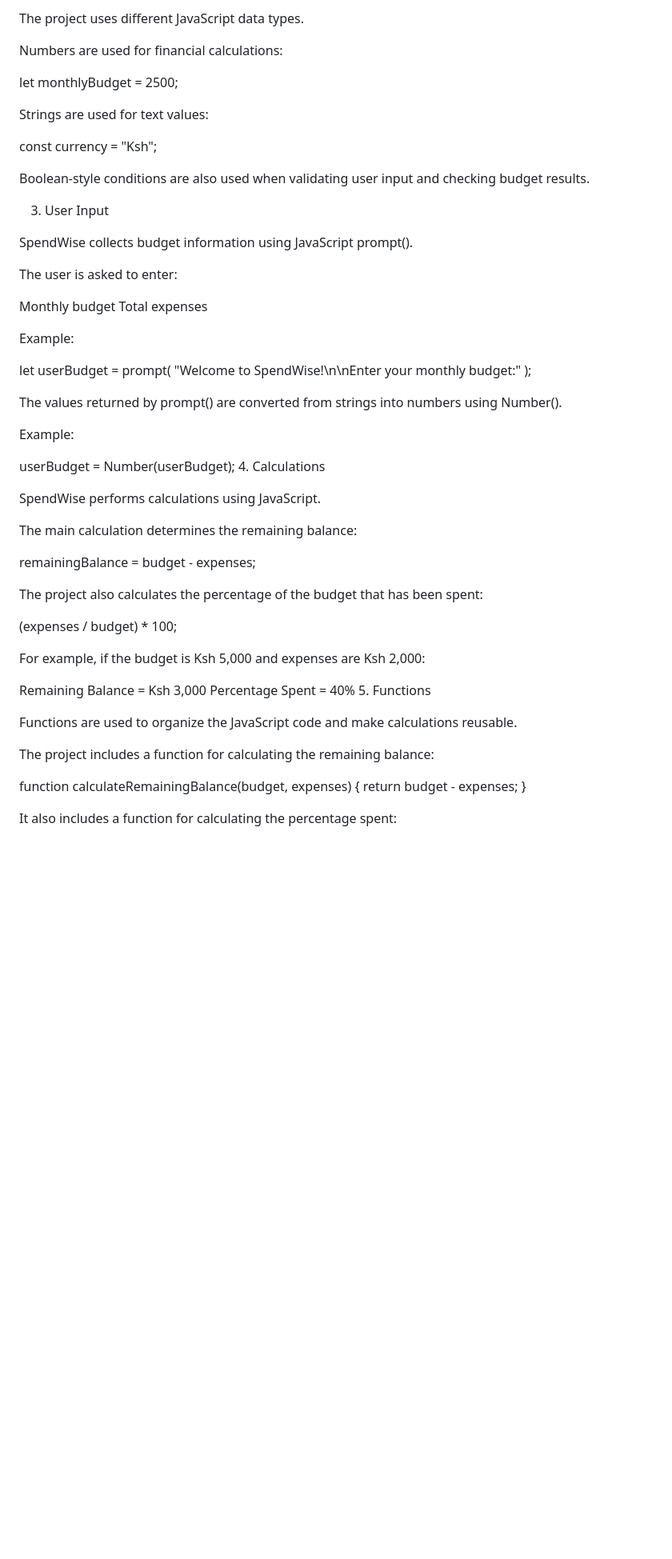
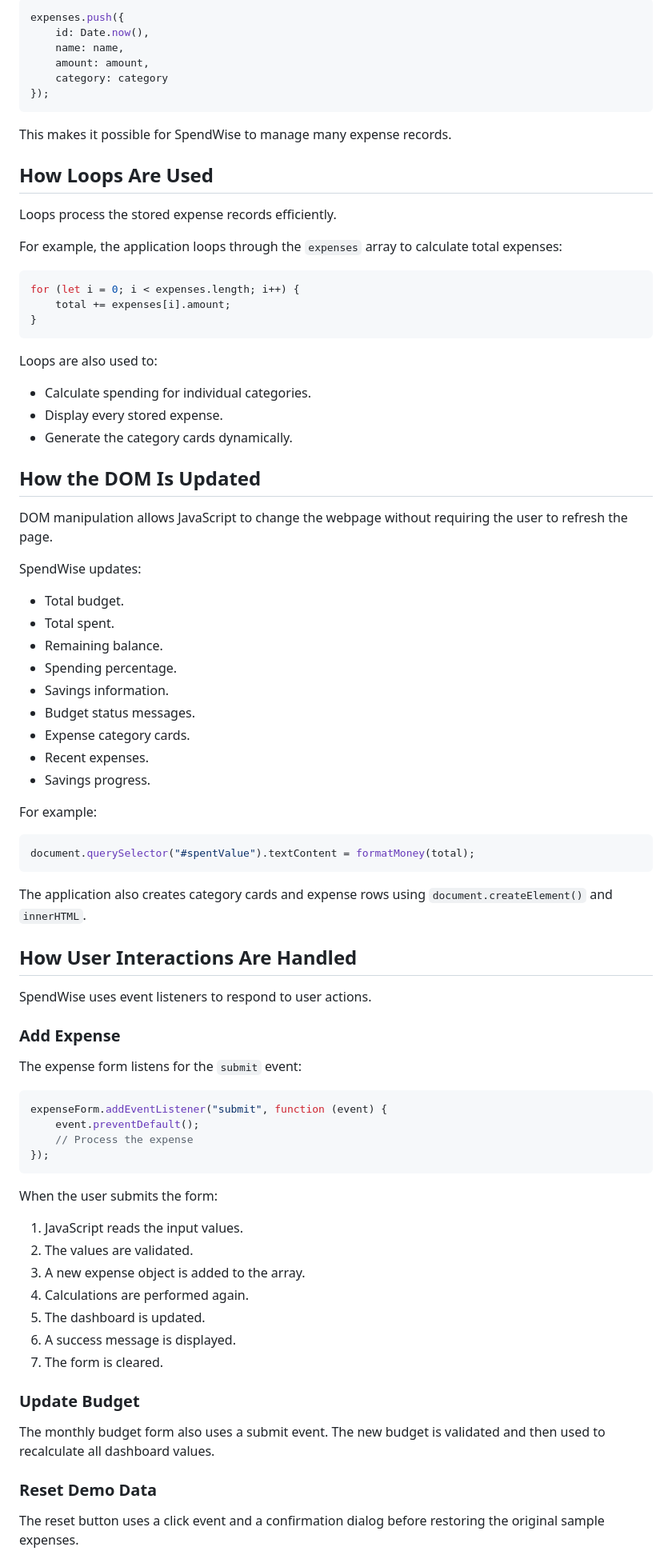
Before and after one commit to Biro-88/SpendWise, a Markdown page: README.md, the part around one of its changes. Shown at 80% size. Drawn GitHub-style; blank space fills up the shorter version.

````diff
--- a/README.md
+++ b/README.md
@@ -53,61 +76,87 @@ const currency = "Ksh";
 
-The project uses different JavaScript data types.
+```javascript
+expenses.push({
+    id: Date.now(),
+    name: name,
+    amount: amount,
+    category: category
+});
+```
 
-Numbers are used for financial calculations:
+This makes it possible for SpendWise to manage many expense records.
 
-let monthlyBudget = 2500;
+## How Loops Are Used
 
-Strings are used for text values:
+Loops process the stored expense records efficiently.
 
-const currency = "Ksh";
+For example, the application loops through the `expenses` array to calculate total expenses:
 
-Boolean-style conditions are also used when validating user input and checking budget results.
+```javascript
+for (let i = 0; i < expenses.length; i++) {
+    total += expenses[i].amount;
+}
+```
 
-3. User Input
+Loops are also used to:
 
-SpendWise collects budget information using JavaScript prompt().
+- Calculate spending for individual categories.
+- Display every stored expense.
+- Generate the category cards dynamically.
 
-The user is asked to enter:
+## How the DOM Is Updated
 
-Monthly budget
-Total expenses
+DOM manipulation allows JavaScript to change the webpage without requiring the user to refresh the page.
 
-Example:
+SpendWise updates:
 
-let userBudget = prompt(
-    "Welcome to SpendWise!\n\nEnter your monthly budget:"
-);
+- Total budget.
+- Total spent.
+- Remaining balance.
+- Spending percentage.
+- Savings information.
+- Budget status messages.
+- Expense category cards.
+- Recent expenses.
+- Savings progress.
 
-The values returned by prompt() are converted from strings into numbers using Number().
+For example:
 
-Example:
+```javascript
+document.querySelector("#spentValue").textContent = formatMoney(total);
+```
 
-userBudget = Number(userBudget);
-4. Calculations
+The application also creates category cards and expense rows using `document.createElement()` and `innerHTML`.
 
-SpendWise performs calculations using JavaScript.
+## How User Interactions Are Handled
 
-The main calculation determines the remaining balance:
+SpendWise uses event listeners to respond to user actions.
 
-remainingBalance = budget - expenses;
+### Add Expense
 
-The project also calculates the percentage of the budget that has been spent:
+The expense form listens for the `submit` event:
 
-(expenses / budget) * 100;
+```javascript
+expenseForm.addEventListener("submit", function (event) {
+    event.preventDefault();
+    // Process the expense
+});
+```
 
-For example, if the budget is Ksh 5,000 and expenses are Ksh 2,000:
+When the user submits the form:
 
-Remaining Balance = Ksh 3,000
-Percentage Spent = 40%
-5. Functions
+1. JavaScript reads the input values.
+2. The values are validated.
+3. A new expense object is added to the array.
+4. Calculations are performed again.
+5. The dashboard is updated.
+6. A success message is displayed.
+7. The form is cleared.
 
-Functions are used to organize the JavaScript code and make calculations reusable.
+### Update Budget
 
-The project includes a function for calculating the remaining balance:
+The monthly budget form also uses a submit event. The new budget is validated and then used to recalculate all dashboard values.
 
-function calculateRemainingBalance(budget, expenses) {
-    return budget - expenses;
-}
+### Reset Demo Data
 
-It also includes a function for calculating the percentage spent:
+The reset button uses a click event and a confirmation dialog before restoring the original sample expenses.
 
````
Also changed, not shown: other parts of README.md (+105 -110 lines).
